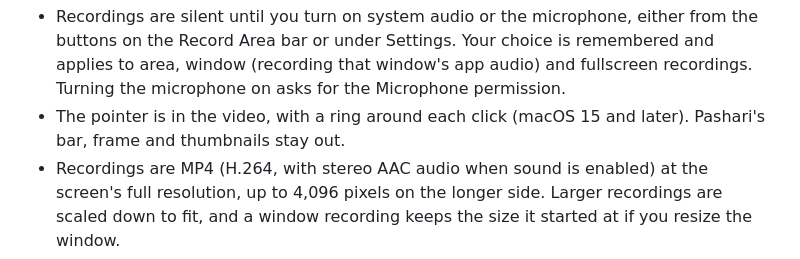
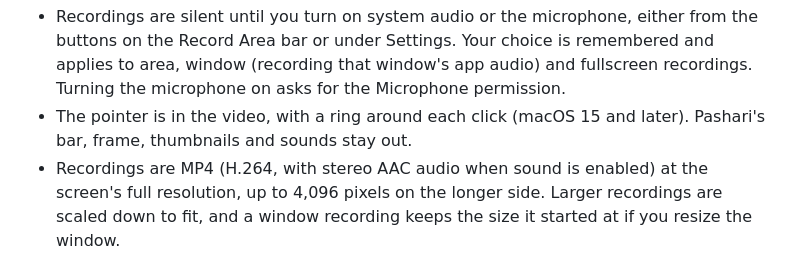
Before and after one commit to juninaba/pashari, a Markdown page: README.md, the part around one of its changes. Drawn GitHub-style.

```diff
--- a/README.md
+++ b/README.md
@@ -132,7 +132,7 @@ by itself at five minutes.
   app audio) and fullscreen recordings. Turning the microphone on asks for
   the Microphone permission.
 - The pointer is in the video, with a ring around each click (macOS 15
-  and later). Pashari's bar, frame and thumbnails stay out.
+  and later). Pashari's bar, frame, thumbnails and sounds stay out.
 - Recordings are MP4 (H.264, with stereo AAC audio when sound is enabled)
   at the screen's full resolution, up to 4,096 pixels on the longer side.
   Larger recordings are scaled down to fit, and a window recording keeps
```
Also changed, not shown: other parts of README.md (+1 -1 lines), docs/images/settings.png.
